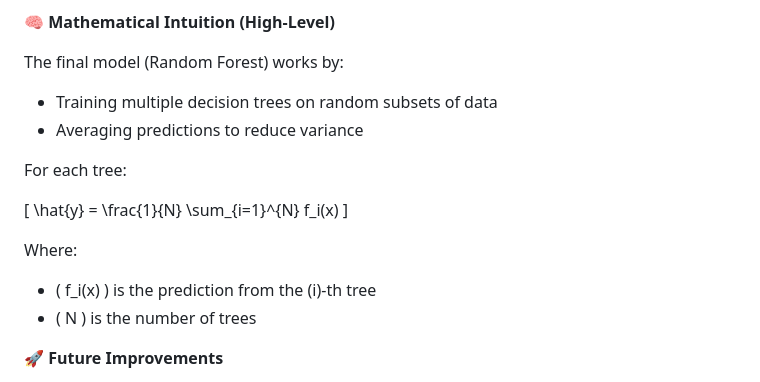
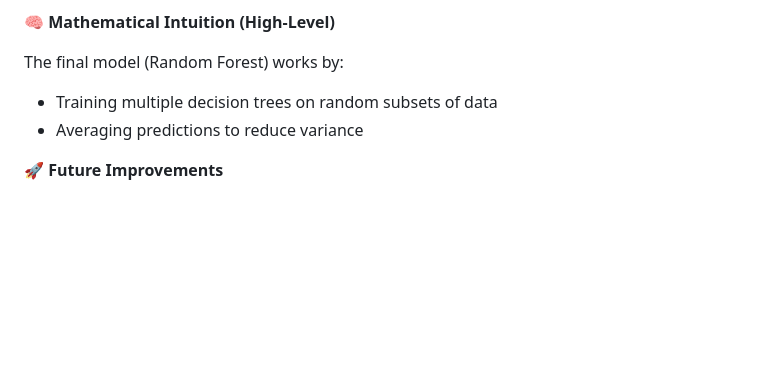
Before and after one commit to nagane09/Electricity-Power-Consumption, a Markdown page: README.md, the part around one of its changes. Drawn GitHub-style; blank space fills up the shorter version.

```diff
--- a/README.md
+++ b/README.md
@@ -132,17 +134,6 @@ The final model (Random Forest) works by:
 - Training multiple decision trees on random subsets of data
 - Averaging predictions to reduce variance
 
-For each tree:
-
-\[
-\hat{y} = \frac{1}{N} \sum_{i=1}^{N} f_i(x)
-\]
-
-Where:
-
-- \( f_i(x) \) is the prediction from the \(i\)-th tree
-- \( N \) is the number of trees
-
 🚀 **Future Improvements**
 
 - Hyperparameter tuning with GridSearchCV
```
Also changed, not shown: other parts of README.md (+2 -0 lines).
